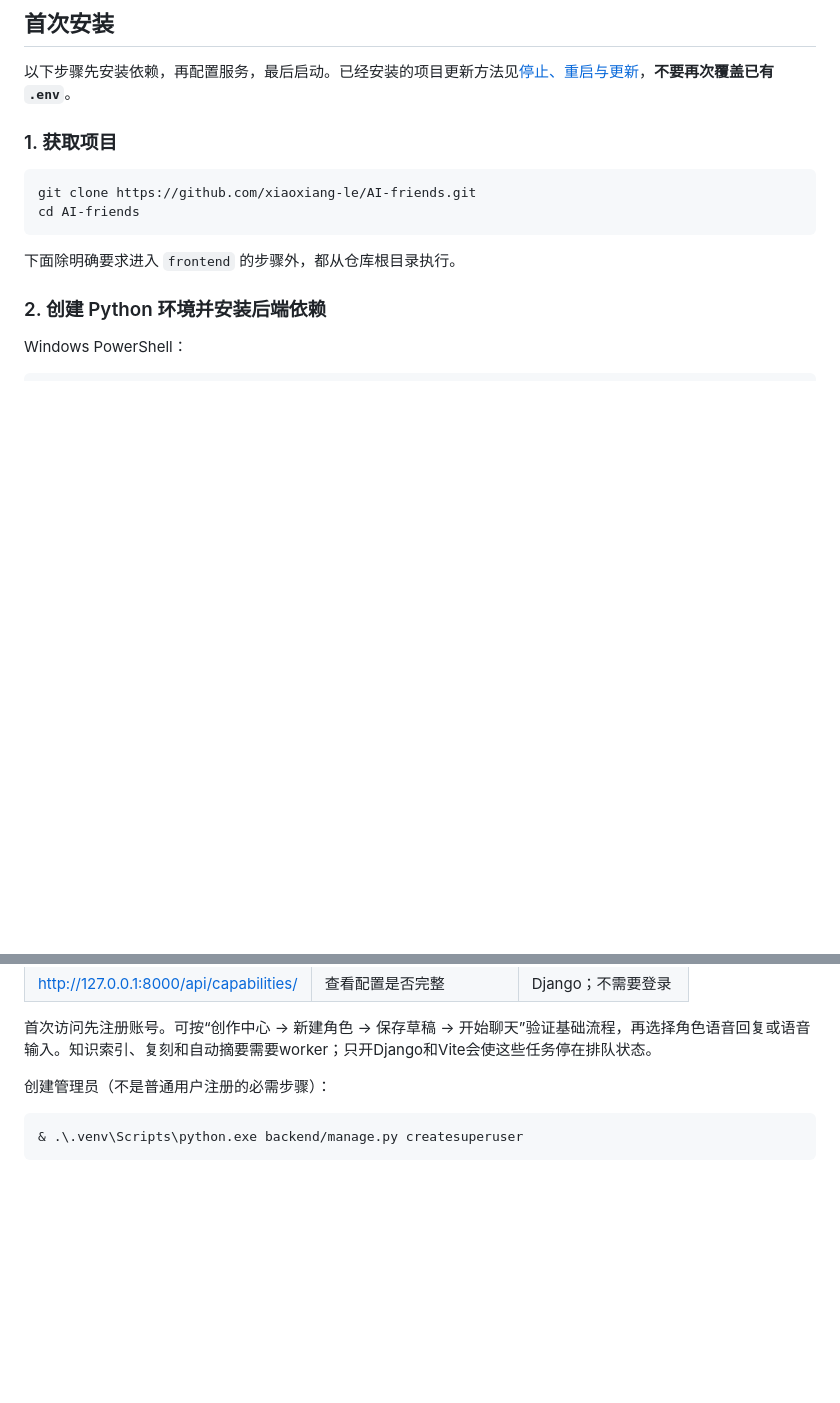
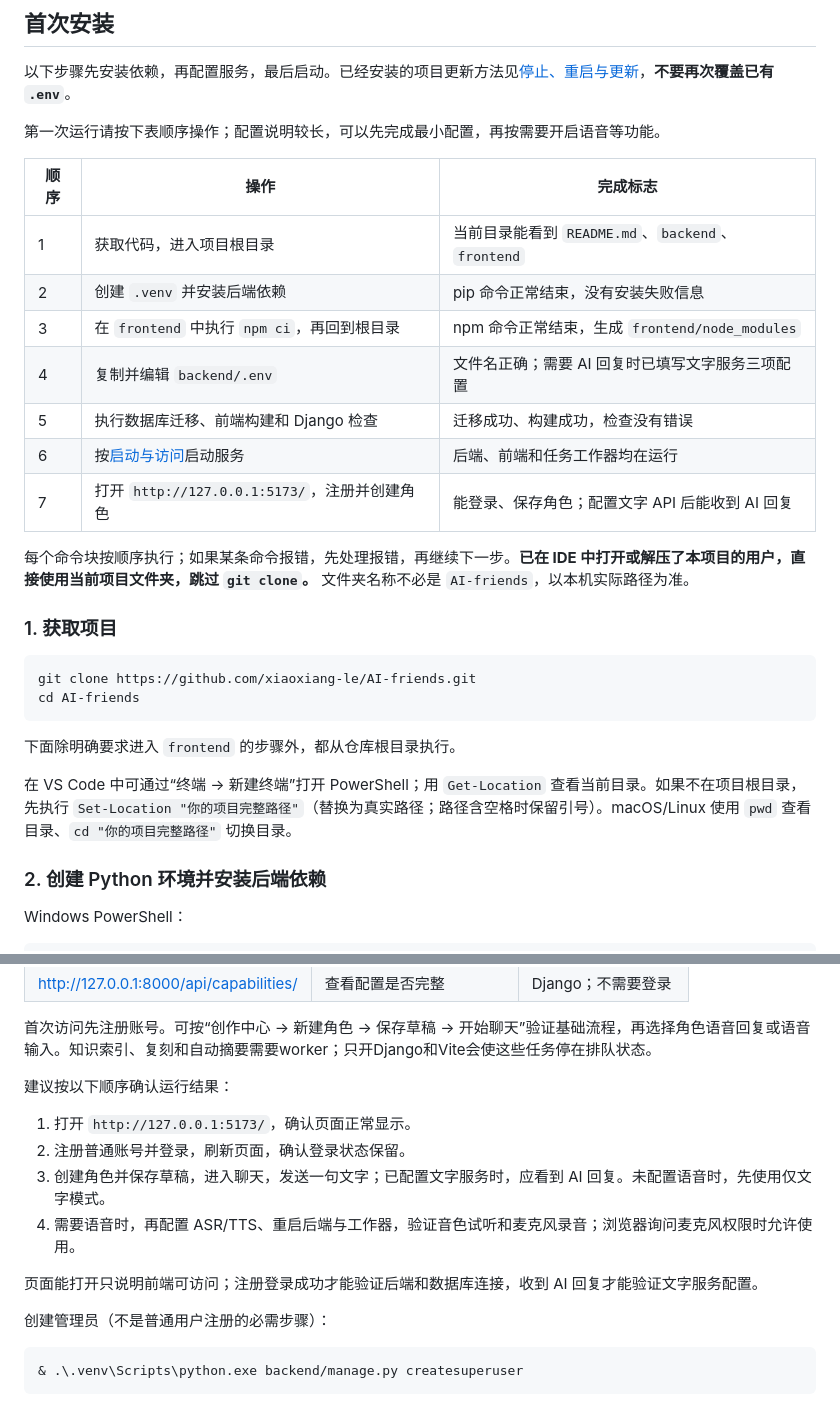
Before and after one commit to xiaoxiang-le/AI-friends, a Markdown page: README.md, 2 parts joined by grey strips. GitHub-like rendering; blank space fills up the shorter version.

````diff
--- a/README.md
+++ b/README.md
@@ -63,6 +63,20 @@ Windows 如果 `python` 不可用，可以用 `py -3 --version` 检查，再将
 
 以下步骤先安装依赖，再配置服务，最后启动。已经安装的项目更新方法见[停止、重启与更新](#停止重启与更新)，**不要再次覆盖已有 `.env`**。
 
+第一次运行请按下表顺序操作；配置说明较长，可以先完成最小配置，再按需要开启语音等功能。
+
+| 顺序 | 操作 | 完成标志 |
+|---|---|---|
+| 1 | 获取代码，进入项目根目录 | 当前目录能看到 `README.md`、`backend`、`frontend` |
+| 2 | 创建 `.venv` 并安装后端依赖 | pip 命令正常结束，没有安装失败信息 |
+| 3 | 在 `frontend` 中执行 `npm ci`，再回到根目录 | npm 命令正常结束，生成 `frontend/node_modules` |
+| 4 | 复制并编辑 `backend/.env` | 文件名正确；需要 AI 回复时已填写文字服务三项配置 |
+| 5 | 执行数据库迁移、前端构建和 Django 检查 | 迁移成功、构建成功，检查没有错误 |
+| 6 | 按[启动与访问](#启动与访问)启动服务 | 后端、前端和任务工作器均在运行 |
+| 7 | 打开 `http://127.0.0.1:5173/`，注册并创建角色 | 能登录、保存角色；配置文字 API 后能收到 AI 回复 |
+
+每个命令块按顺序执行；如果某条命令报错，先处理报错，再继续下一步。**已在 IDE 中打开或解压了本项目的用户，直接使用当前项目文件夹，跳过 `git clone`。** 文件夹名称不必是 `AI-friends`，以本机实际路径为准。
+
 ### 1. 获取项目
 
 ```text
@@ -71,6 +85,8 @@ cd AI-friends
 ```
 
 下面除明确要求进入 `frontend` 的步骤外，都从仓库根目录执行。
+
+在 VS Code 中可通过“终端 → 新建终端”打开 PowerShell；用 `Get-Location` 查看当前目录。如果不在项目根目录，先执行 `Set-Location "你的项目完整路径"`（替换为真实路径；路径含空格时保留引号）。macOS/Linux 使用 `pwd` 查看目录、`cd "你的项目完整路径"` 切换目录。
 
 ### 2. 创建 Python 环境并安装后端依赖
 
@@ -314,6 +355,15 @@ npm run dev -- --host 127.0.0.1 --port 5173 --strictPort
 | http://127.0.0.1:8000/api/capabilities/ | 查看配置是否完整 | Django；不需要登录 |
 
 首次访问先注册账号。可按“创作中心 → 新建角色 → 保存草稿 → 开始聊天”验证基础流程，再选择角色语音回复或语音输入。知识索引、复刻和自动摘要需要worker；只开Django和Vite会使这些任务停在排队状态。
+
+建议按以下顺序确认运行结果：
+
+1. 打开 `http://127.0.0.1:5173/`，确认页面正常显示。
+2. 注册普通账号并登录，刷新页面，确认登录状态保留。
+3. 创建角色并保存草稿，进入聊天，发送一句文字；已配置文字服务时，应看到 AI 回复。未配置语音时，先使用仅文字模式。
+4. 需要语音时，再配置 ASR/TTS、重启后端与工作器，验证音色试听和麦克风录音；浏览器询问麦克风权限时允许使用。
+
+页面能打开只说明前端可访问；注册登录成功才能验证后端和数据库连接，收到 AI 回复才能验证文字服务配置。
 
 创建管理员（不是普通用户注册的必需步骤）：
 
````
Also changed, not shown: other parts of README.md (+27 -2 lines).
